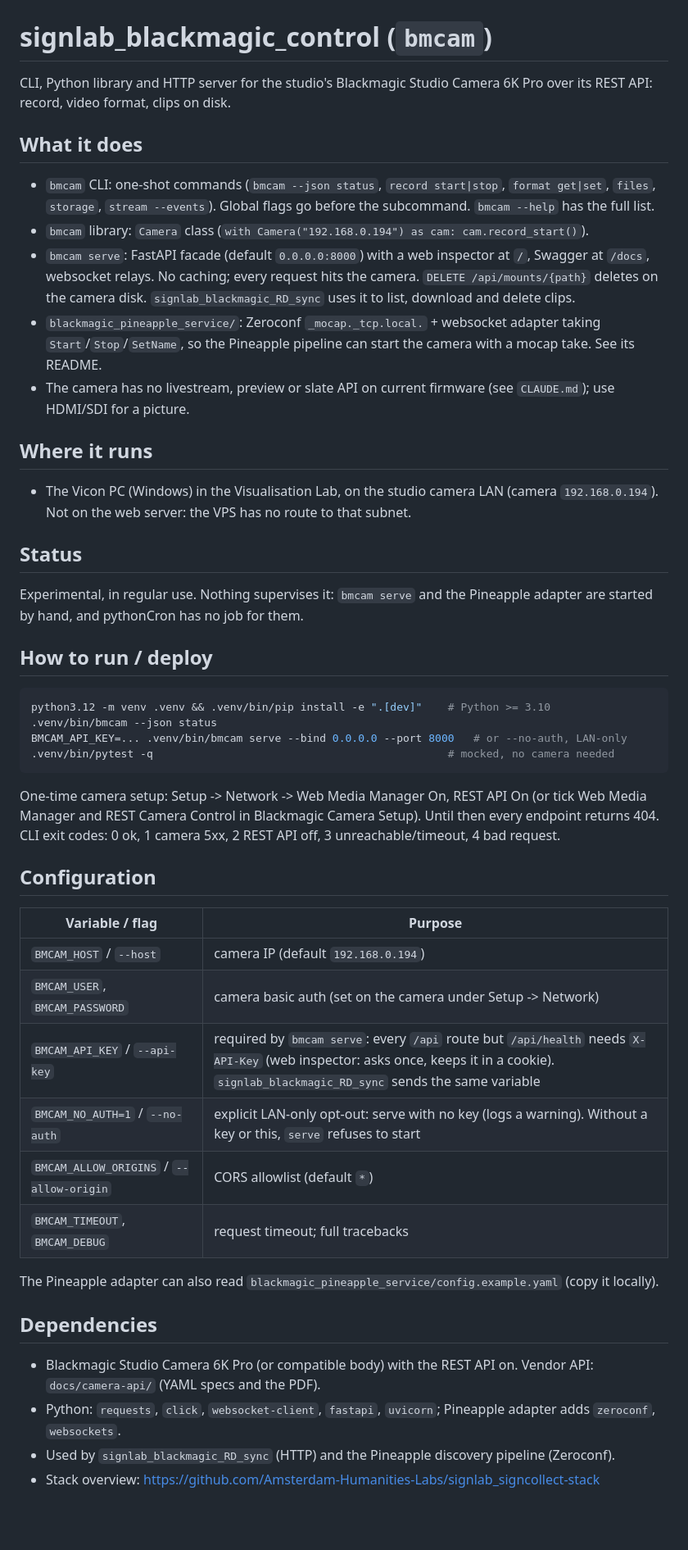
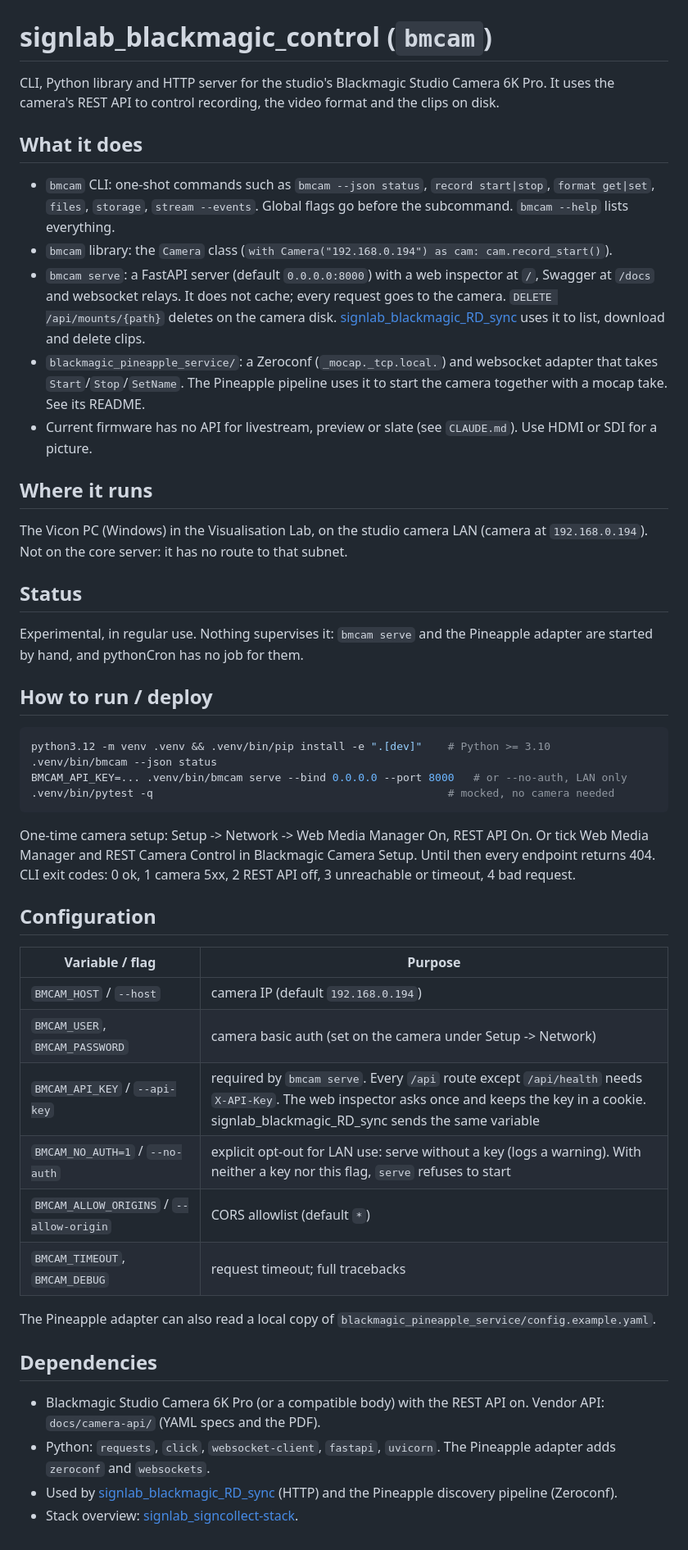
Before and after one commit to Amsterdam-Humanities-Labs/signlab_blackmagic_control, a Markdown page: README.md, the part around the change. Shown at 82% size. Drawn GitHub-style; blank space fills up the shorter version.

Commit message:
README: language pass
Co-Authored-By: Claude Opus 5.5 (1M context) <noreply@anthropic.com>
Claude-Session: https://claude.ai/code/session_01Q96cin1pLs7vTRPN9HVPQX

````diff
--- a/README.md
+++ b/README.md
@@ -1,15 +1,15 @@
 # signlab_blackmagic_control (`bmcam`)
-CLI, Python library and HTTP server for the studio's Blackmagic Studio Camera 6K Pro over its REST API: record, video format, clips on disk.
+CLI, Python library and HTTP server for the studio's Blackmagic Studio Camera 6K Pro. It uses the camera's REST API to control recording, the video format and the clips on disk.
 
 ## What it does
-- `bmcam` CLI: one-shot commands (`bmcam --json status`, `record start|stop`, `format get|set`, `files`, `storage`, `stream --events`). Global flags go before the subcommand. `bmcam --help` has the full list.
-- `bmcam` library: `Camera` class (`with Camera("192.168.0.194") as cam: cam.record_start()`).
-- `bmcam serve`: FastAPI facade (default `0.0.0.0:8000`) with a web inspector at `/`, Swagger at `/docs`, websocket relays. No caching; every request hits the camera. `DELETE /api/mounts/{path}` deletes on the camera disk. `signlab_blackmagic_RD_sync` uses it to list, download and delete clips.
-- `blackmagic_pineapple_service/`: Zeroconf `_mocap._tcp.local.` + websocket adapter taking `Start`/`Stop`/`SetName`, so the Pineapple pipeline can start the camera with a mocap take. See its README.
-- The camera has no livestream, preview or slate API on current firmware (see `CLAUDE.md`); use HDMI/SDI for a picture.
+- `bmcam` CLI: one-shot commands such as `bmcam --json status`, `record start|stop`, `format get|set`, `files`, `storage`, `stream --events`. Global flags go before the subcommand. `bmcam --help` lists everything.
+- `bmcam` library: the `Camera` class (`with Camera("192.168.0.194") as cam: cam.record_start()`).
+- `bmcam serve`: a FastAPI server (default `0.0.0.0:8000`) with a web inspector at `/`, Swagger at `/docs` and websocket relays. It does not cache; every request goes to the camera. `DELETE /api/mounts/{path}` deletes on the camera disk. [signlab_blackmagic_RD_sync](https://github.com/Amsterdam-Humanities-Labs/signlab_blackmagic_RD_sync) uses it to list, download and delete clips.
+- `blackmagic_pineapple_service/`: a Zeroconf (`_mocap._tcp.local.`) and websocket adapter that takes `Start`/`Stop`/`SetName`. The Pineapple pipeline uses it to start the camera together with a mocap take. See its README.
+- Current firmware has no API for livestream, preview or slate (see `CLAUDE.md`). Use HDMI or SDI for a picture.
 
 ## Where it runs
-- The Vicon PC (Windows) in the Visualisation Lab, on the studio camera LAN (camera `192.168.0.194`). Not on the web server: the VPS has no route to that subnet.
+The Vicon PC (Windows) in the Visualisation Lab, on the studio camera LAN (camera at `192.168.0.194`). Not on the core server: it has no route to that subnet.
 
 ## Status
 Experimental, in regular use. Nothing supervises it: `bmcam serve` and the Pineapple adapter are started by hand, and pythonCron has no job for them.
@@ -18,26 +18,26 @@ Experimental, in regular use. Nothing supervises it: `bmcam serve` and the Pinea
 ```bash
 python3.12 -m venv .venv && .venv/bin/pip install -e ".[dev]"    # Python >= 3.10
 .venv/bin/bmcam --json status
-BMCAM_API_KEY=... .venv/bin/bmcam serve --bind 0.0.0.0 --port 8000   # or --no-auth, LAN-only
+BMCAM_API_KEY=... .venv/bin/bmcam serve --bind 0.0.0.0 --port 8000   # or --no-auth, LAN only
 .venv/bin/pytest -q                                              # mocked, no camera needed
 ```
-One-time camera setup: Setup -> Network -> Web Media Manager On, REST API On (or tick Web Media Manager and REST Camera Control in Blackmagic Camera Setup). Until then every endpoint returns 404.
-CLI exit codes: 0 ok, 1 camera 5xx, 2 REST API off, 3 unreachable/timeout, 4 bad request.
+One-time camera setup: Setup -> Network -> Web Media Manager On, REST API On. Or tick Web Media Manager and REST Camera Control in Blackmagic Camera Setup. Until then every endpoint returns 404.
+CLI exit codes: 0 ok, 1 camera 5xx, 2 REST API off, 3 unreachable or timeout, 4 bad request.
 
 ## Configuration
 | Variable / flag | Purpose |
 |---|---|
 | `BMCAM_HOST` / `--host` | camera IP (default `192.168.0.194`) |
 | `BMCAM_USER`, `BMCAM_PASSWORD` | camera basic auth (set on the camera under Setup -> Network) |
-| `BMCAM_API_KEY` / `--api-key` | required by `bmcam serve`: every `/api` route but `/api/health` needs `X-API-Key` (web inspector: asks once, keeps it in a cookie). `signlab_blackmagic_RD_sync` sends the same variable |
-| `BMCAM_NO_AUTH=1` / `--no-auth` | explicit LAN-only opt-out: serve with no key (logs a warning). Without a key or this, `serve` refuses to start |
+| `BMCAM_API_KEY` / `--api-key` | required by `bmcam serve`. Every `/api` route except `/api/health` needs `X-API-Key`. The web inspector asks once and keeps the key in a cookie. signlab_blackmagic_RD_sync sends the same variable |
+| `BMCAM_NO_AUTH=1` / `--no-auth` | explicit opt-out for LAN use: serve without a key (logs a warning). With neither a key nor this flag, `serve` refuses to start |
 | `BMCAM_ALLOW_ORIGINS` / `--allow-origin` | CORS allowlist (default `*`) |
 | `BMCAM_TIMEOUT`, `BMCAM_DEBUG` | request timeout; full tracebacks |
 
-The Pineapple adapter can also read `blackmagic_pineapple_service/config.example.yaml` (copy it locally).
+The Pineapple adapter can also read a local copy of `blackmagic_pineapple_service/config.example.yaml`.
 
 ## Dependencies
-- Blackmagic Studio Camera 6K Pro (or compatible body) with the REST API on. Vendor API: `docs/camera-api/` (YAML specs and the PDF).
-- Python: `requests`, `click`, `websocket-client`, `fastapi`, `uvicorn`; Pineapple adapter adds `zeroconf`, `websockets`.
-- Used by `signlab_blackmagic_RD_sync` (HTTP) and the Pineapple discovery pipeline (Zeroconf).
-- Stack overview: https://github.com/Amsterdam-Humanities-Labs/signlab_signcollect-stack
+- Blackmagic Studio Camera 6K Pro (or a compatible body) with the REST API on. Vendor API: `docs/camera-api/` (YAML specs and the PDF).
+- Python: `requests`, `click`, `websocket-client`, `fastapi`, `uvicorn`. The Pineapple adapter adds `zeroconf` and `websockets`.
+- Used by [signlab_blackmagic_RD_sync](https://github.com/Amsterdam-Humanities-Labs/signlab_blackmagic_RD_sync) (HTTP) and the Pineapple discovery pipeline (Zeroconf).
+- Stack overview: [signlab_signcollect-stack](https://github.com/Amsterdam-Humanities-Labs/signlab_signcollect-stack).
````
